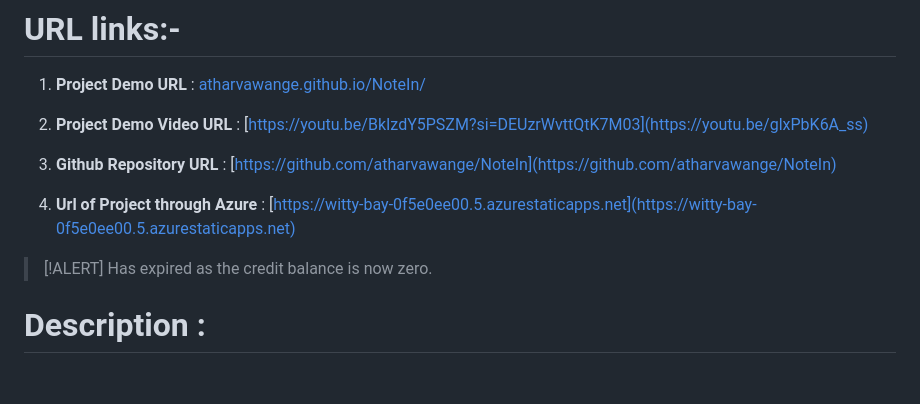
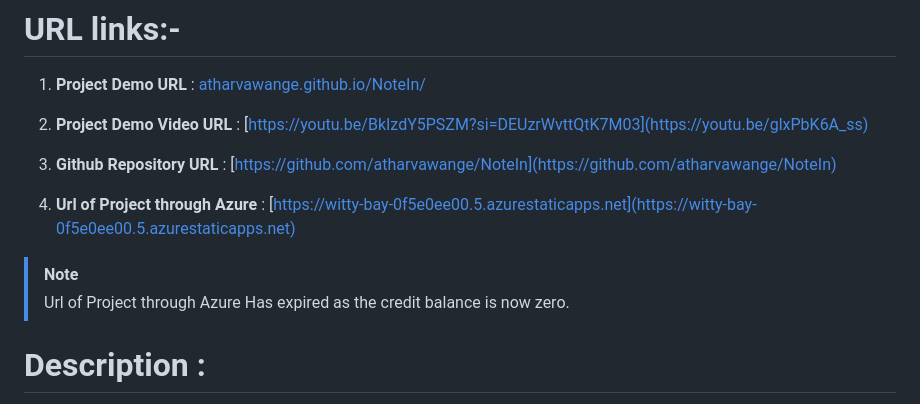
Before and after one commit to atharvawange/Note, a Markdown page: README.md, the part around the change. Rendered like a GitHub page; blank space fills up the shorter version.

```diff
--- a/README.md
+++ b/README.md
@@ -29,8 +29,8 @@ This web based application has been developed for the accomplishment of Future R
   3. **Github Repository URL** : [https://github.com/atharvawange/NoteIn](https://github.com/atharvawange/NoteIn)
 
   4. **Url of Project through Azure** : [https://witty-bay-0f5e0ee00.5.azurestaticapps.net](https://witty-bay-0f5e0ee00.5.azurestaticapps.net)
-  > [!ALERT]
-  >  Has expired as the credit balance is now zero.
+  > [!NOTE]
+  > Url of Project through Azure Has expired as the credit balance is now zero.
 
 # Description :
 
```
